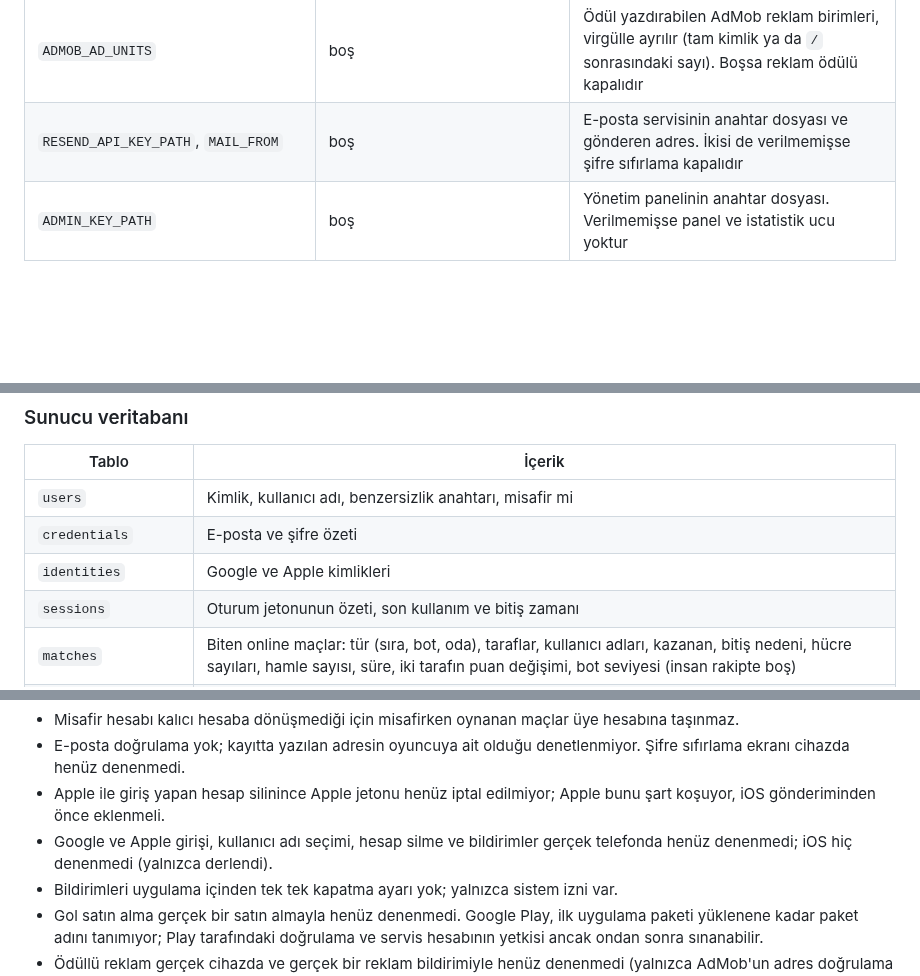
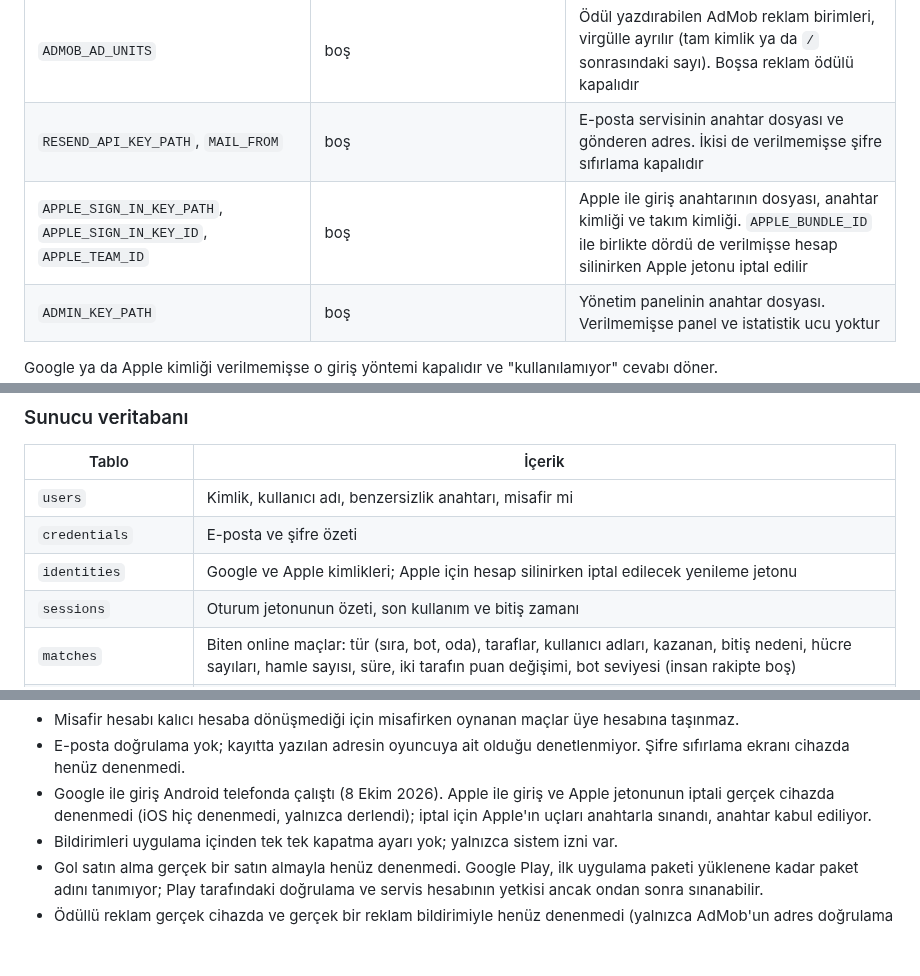
Before and after one commit to yusufemrederinoz/SportsApps, a Markdown page: docs/teknik-mimari.md, 3 parts joined by grey strips. GitHub-like rendering; blank space fills up the shorter version.

Commit message:
Document Apple token revocation

```diff
--- a/docs/teknik-mimari.md
+++ b/docs/teknik-mimari.md
@@ -337,6 +337,7 @@ Ortam değişkenleriyle verilir; hepsinin varsayılanı vardır.
 | `GOOGLE_PLAY_KEY_PATH`, `ANDROID_PACKAGE` | boş | Google Play satın almalarını doğrulayan servis hesabı anahtarı (JSON) ve paket adı. İkisi de verilmemişse Android satın alması kapalıdır |
 | `ADMOB_AD_UNITS` | boş | Ödül yazdırabilen AdMob reklam birimleri, virgülle ayrılır (tam kimlik ya da `/` sonrasındaki sayı). Boşsa reklam ödülü kapalıdır |
 | `RESEND_API_KEY_PATH`, `MAIL_FROM` | boş | E-posta servisinin anahtar dosyası ve gönderen adres. İkisi de verilmemişse şifre sıfırlama kapalıdır |
+| `APPLE_SIGN_IN_KEY_PATH`, `APPLE_SIGN_IN_KEY_ID`, `APPLE_TEAM_ID` | boş | Apple ile giriş anahtarının dosyası, anahtar kimliği ve takım kimliği. `APPLE_BUNDLE_ID` ile birlikte dördü de verilmişse hesap silinirken Apple jetonu iptal edilir |
 | `ADMIN_KEY_PATH` | boş | Yönetim panelinin anahtar dosyası. Verilmemişse panel ve istatistik ucu yoktur |
 
 Google ya da Apple kimliği verilmemişse o giriş yöntemi kapalıdır ve "kullanılamıyor" cevabı döner.
@@ -385,7 +386,7 @@ Hata cevabı hep aynı biçimdedir: `{ "error": { "code": "..." } }`. Kodların
 |---|---|
 | `users` | Kimlik, kullanıcı adı, benzersizlik anahtarı, misafir mi |
 | `credentials` | E-posta ve şifre özeti |
-| `identities` | Google ve Apple kimlikleri |
+| `identities` | Google ve Apple kimlikleri; Apple için hesap silinirken iptal edilecek yenileme jetonu |
 | `sessions` | Oturum jetonunun özeti, son kullanım ve bitiş zamanı |
 | `matches` | Biten online maçlar: tür (sıra, bot, oda), taraflar, kullanıcı adları, kazanan, bitiş nedeni, hücre sayıları, hamle sayısı, süre, iki tarafın puan değişimi, bot seviyesi (insan rakipte boş) |
 | `ratings` | Oyuncu ve oyun başına görünen puan, en yüksek puan, gizli güç puanı (`rating`, varsayılan 1000), puanlı maç sayısı |
@@ -726,8 +728,7 @@ Uygulama sorgu testleri, gömülü veritabanını Node'un kendi SQLite modülüy
 - Üye, sunucuya ulaşılamayan bir ağda uygulamayı açarsa ana ekran en çok 8 saniye gecikir; hesap bilgisi cihazda saklanmadığı için istek zaman aşımı bekleniyor.
 - Misafir hesabı kalıcı hesaba dönüşmediği için misafirken oynanan maçlar üye hesabına taşınmaz.
 - E-posta doğrulama yok; kayıtta yazılan adresin oyuncuya ait olduğu denetlenmiyor. Şifre sıfırlama ekranı cihazda henüz denenmedi.
-- Apple ile giriş yapan hesap silinince Apple jetonu henüz iptal edilmiyor; Apple bunu şart koşuyor, iOS gönderiminden önce eklenmeli.
-- Google ve Apple girişi, kullanıcı adı seçimi, hesap silme ve bildirimler gerçek telefonda henüz denenmedi; iOS hiç denenmedi (yalnızca derlendi).
+- Google ile giriş Android telefonda çalıştı (8 Ekim 2026). Apple ile giriş ve Apple jetonunun iptali gerçek cihazda denenmedi (iOS hiç denenmedi, yalnızca derlendi); iptal için Apple'ın uçları anahtarla sınandı, anahtar kabul ediliyor.
 - Bildirimleri uygulama içinden tek tek kapatma ayarı yok; yalnızca sistem izni var.
 - Gol satın alma gerçek bir satın almayla henüz denenmedi. Google Play, ilk uygulama paketi yüklenene kadar paket adını tanımıyor; Play tarafındaki doğrulama ve servis hesabının yetkisi ancak ondan sonra sınanabilir.
 - Ödüllü reklam gerçek cihazda ve gerçek bir reklam bildirimiyle henüz denenmedi (yalnızca AdMob'un adres doğrulama isteği geçti). Avrupa rıza mesajına ChallengeGoal uygulamaları eklenmedi; iOS için IDFA açıklama mesajı yok.
```
Also changed, not shown: other parts of docs/teknik-mimari.md (+2 -1 lines), docs/gelistirme-gunlugu.md (+9 -0 lines), docs/is-plani.md (+2 -2 lines).
